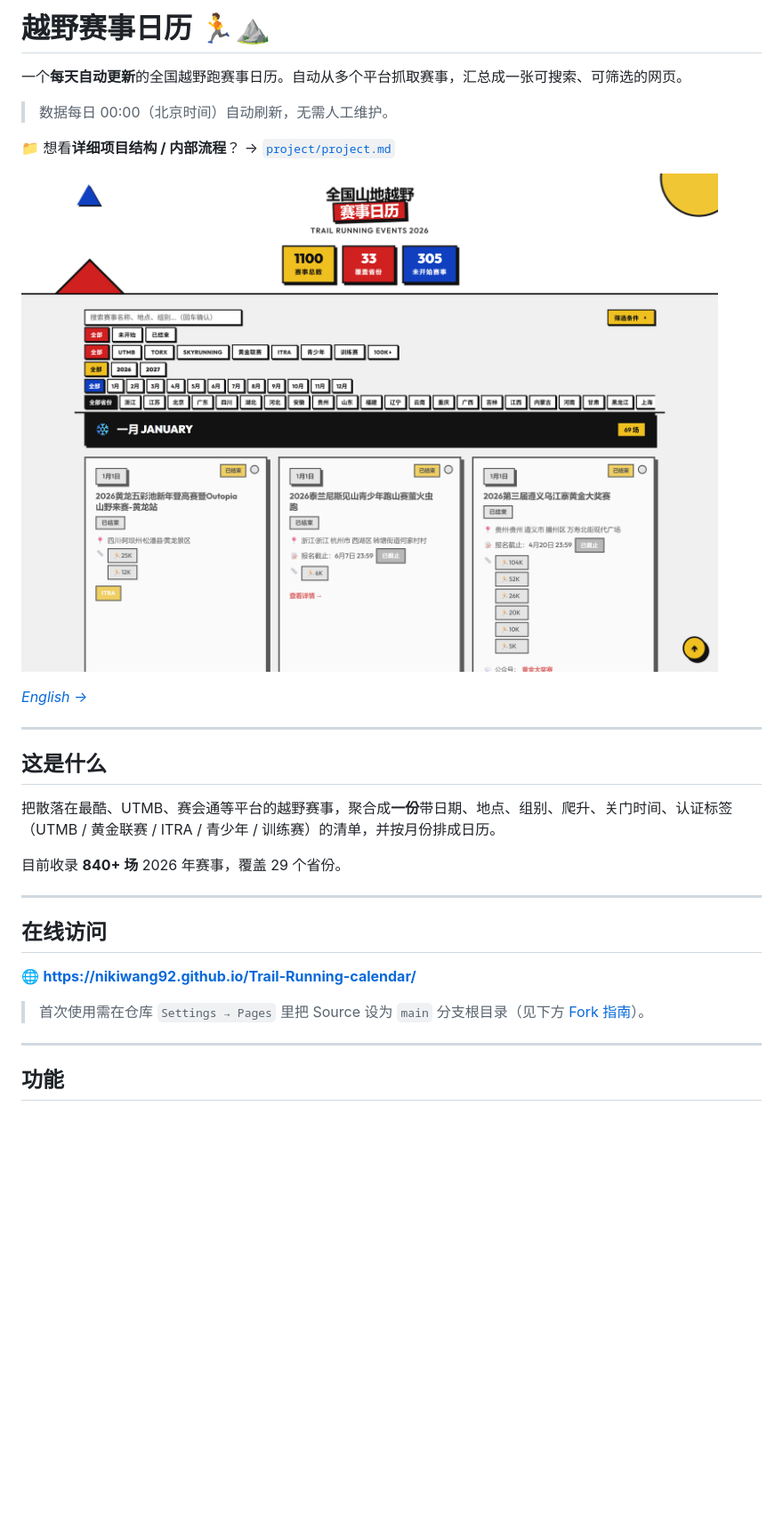
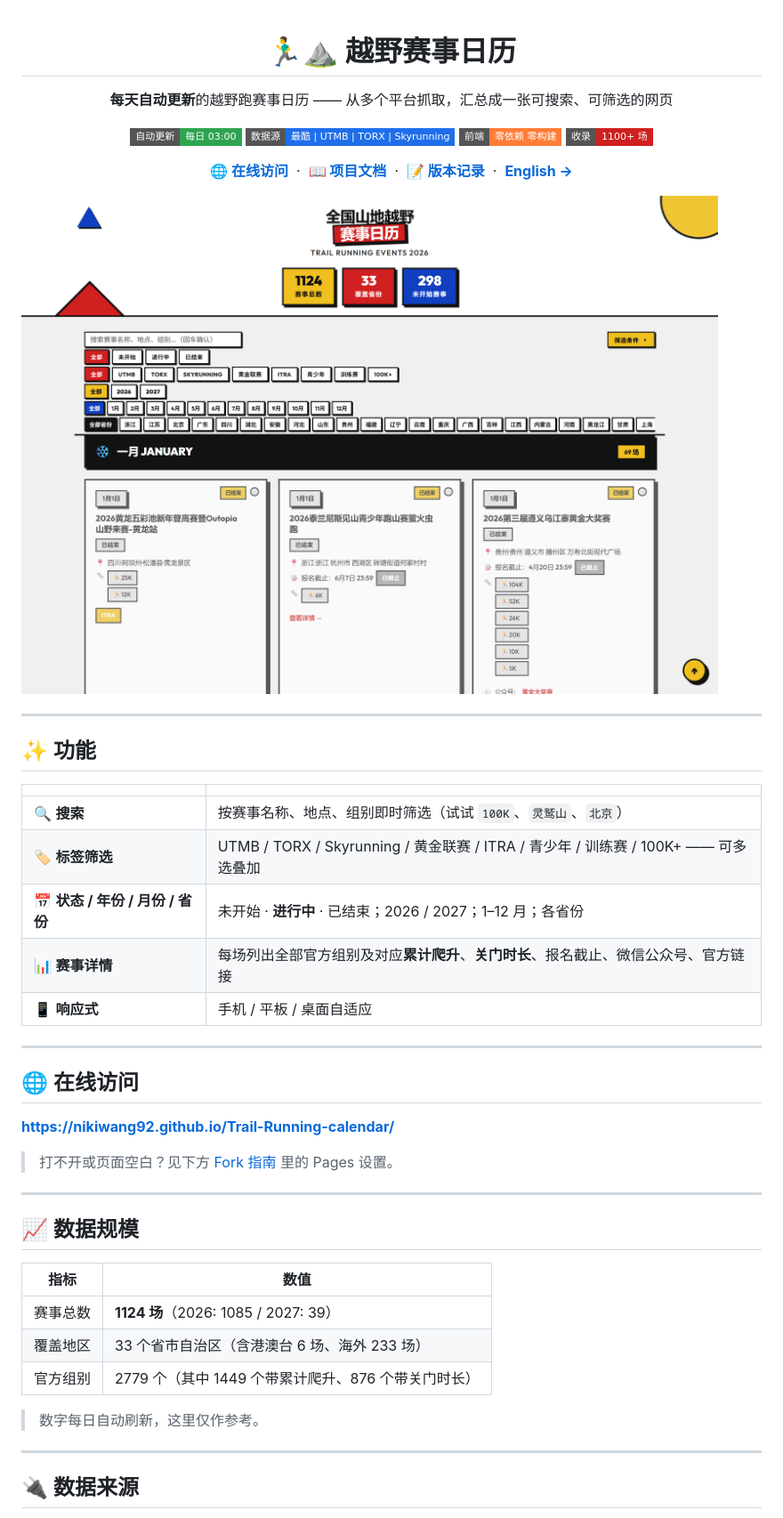
Before and after one commit to Nikiwang92/Trail-Running-calendar, a Markdown page: README.md, the part around the change printed below. Shown: that part at 89% size. Drawn GitHub-style; pictures changed too: docs/preview.png; badges without logos; blank space fills up the shorter version.

Commit message:
docs(readme): 重写中英文 README（居中标题 + 徽章 + 表格化）+ 更新预览图
- 内容对齐现状：1124 场 / 33 省 / 四个数据源（最酷 841、Skyrunning 136、UTMB 93、TORX 5）
- 功能表补「进行中」状态；新增数据规模表、快捷链接（在线访问 / 项目文档 / 版本记录）
- 调试章节折叠为 <details>，页面更清爽

```diff
--- a/README.md
+++ b/README.md
@@ -1,32 +1,56 @@
-# 越野赛事日历 🏃⛰️
+<div align="center">
 
-一个**每天自动更新**的全国越野跑赛事日历。自动从多个平台抓取赛事，汇总成一张可搜索、可筛选的网页。
+# 🏃‍♂️⛰️ 越野赛事日历
 
-> 数据每日 00:00（北京时间）自动刷新，无需人工维护。
+**每天自动更新**的越野跑赛事日历 —— 从多个平台抓取，汇总成一张可搜索、可筛选的网页
 
-📁 想看**详细项目结构 / 内部流程**？ → [`project/project.md`](./project/project.md)
+[![自动更新](https://img.shields.io/badge/自动更新-每日%2003%3A00-2ea44f?style=flat-square)](https://github.com/Nikiwang92/Trail-Running-calendar/actions)
+[![数据源](https://img.shields.io/badge/数据源-最酷%20%7C%20UTMB%20%7C%20TORX%20%7C%20Skyrunning-1f6feb?style=flat-square)](#-数据来源)
+[![前端](https://img.shields.io/badge/前端-零依赖%20零构建-orange?style=flat-square)](#-技术栈)
+[![赛事](https://img.shields.io/badge/收录-1100%2B%20场-d02020?style=flat-square)](#-数据规模)
+
+[**🌐 在线访问**](https://nikiwang92.github.io/Trail-Running-calendar/) &nbsp;·&nbsp;
+[**📖 项目文档**](./project/project.md) &nbsp;·&nbsp;
+[**📝 版本记录**](./version/version.md) &nbsp;·&nbsp;
+[**English →**](./README.en.md)
+
+</div>
 
 ![预览](docs/preview.png)
 
-*[English →](./README.en.md)*
+---
+
+## ✨ 功能
+
+| | |
+|---|---|
+| 🔍 **搜索** | 按赛事名称、地点、组别即时筛选（试试 `100K`、`灵鹫山`、`北京`）|
+| 🏷️ **标签筛选** | UTMB / TORX / Skyrunning / 黄金联赛 / ITRA / 青少年 / 训练赛 / 100K+ —— 可多选叠加 |
+| 📅 **状态 / 年份 / 月份 / 省份** | 未开始 · **进行中** · 已结束；2026 / 2027；1–12 月；各省份 |
+| 📊 **赛事详情** | 每场列出全部官方组别及对应**累计爬升**、**关门时长**、报名截止、微信公众号、官方链接 |
+| 📱 **响应式** | 手机 / 平板 / 桌面自适应 |
 
 ---
 
-## 这是什么
+## 🌐 在线访问
 
-把散落在最酷、UTMB、赛会通等平台的越野赛事，聚合成**一份**带日期、地点、组别、爬升、关门时间、认证标签（UTMB / 黄金联赛 / ITRA / 青少年 / 训练赛）的清单，并按月份排成日历。
+**<https://nikiwang92.github.io/Trail-Running-calendar/>**
 
-目前收录 **840+ 场** 2026 年赛事，覆盖 29 个省份。
+> 打不开或页面空白？见下方 [Fork 指南](#-fork-成你自己的日历) 里的 Pages 设置。
 
 ---
 
-## 在线访问
+## 📈 数据规模
 
-🌐 **https://nikiwang92.github.io/Trail-Running-calendar/**
+| 指标 | 数值 |
+|---|---|
+| 赛事总数 | **1124 场**（2026: 1085 / 2027: 39）|
+| 覆盖地区 | 33 个省市自治区（含港澳台 6 场、海外 233 场）|
+| 官方组别 | 2779 个（其中 1449 个带累计爬升、876 个带关门时长）|
 
-> 首次使用需在仓库 `Settings → Pages` 里把 Source 设为 `main` 分支根目录（见下方 [Fork 指南](#fork-成你自己的日历)）。
+> 数字每日自动刷新，这里仅作参考。
 
 ---
 
-## 功能
+## 🔌 数据来源
 
```
Also changed, not shown: other parts of README.md (+92 -81 lines), README.en.md (+133 -98 lines).
